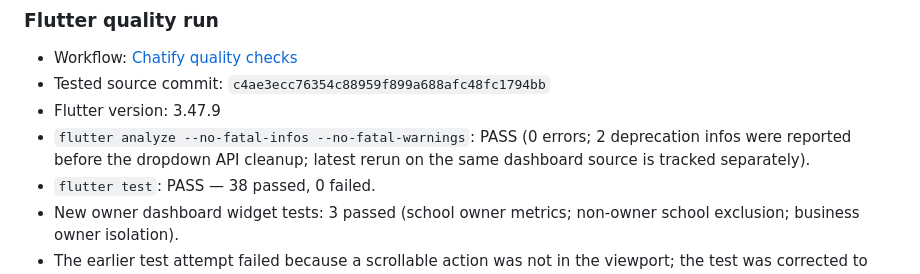
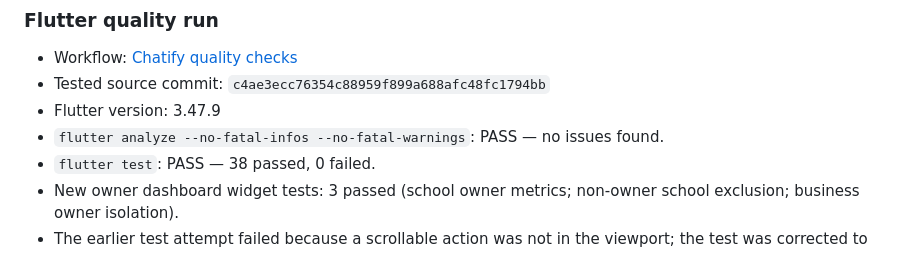
Before and after one commit to isaacokubi/chatify, a Markdown page: docs/TEST_RESULTS.md, the part around the change. Rendered like a GitHub page.

Commit message:
docs: clarify clean Flutter analyzer result

```diff
--- a/docs/TEST_RESULTS.md
+++ b/docs/TEST_RESULTS.md
@@ -275,7 +275,7 @@ The following results are from GitHub-hosted Actions, not local execution. They
 - Workflow: [Chatify quality checks](https://github.com/isaacokubi/chatify/actions/runs/42998383962)
 - Tested source commit: `c4ae3ecc76354c88959f899a688afc48fc1794bb`
 - Flutter version: 3.47.9
-- `flutter analyze --no-fatal-infos --no-fatal-warnings`: PASS (0 errors; 2 deprecation infos were reported before the dropdown API cleanup; latest rerun on the same dashboard source is tracked separately).
+- `flutter analyze --no-fatal-infos --no-fatal-warnings`: PASS — no issues found.
 - `flutter test`: PASS — 38 passed, 0 failed.
 - New owner dashboard widget tests: 3 passed (school owner metrics; non-owner school exclusion; business owner isolation).
 - The earlier test attempt failed because a scrollable action was not in the viewport; the test was corrected to scroll before asserting the action. The corrected run passed all 38 tests.
```
